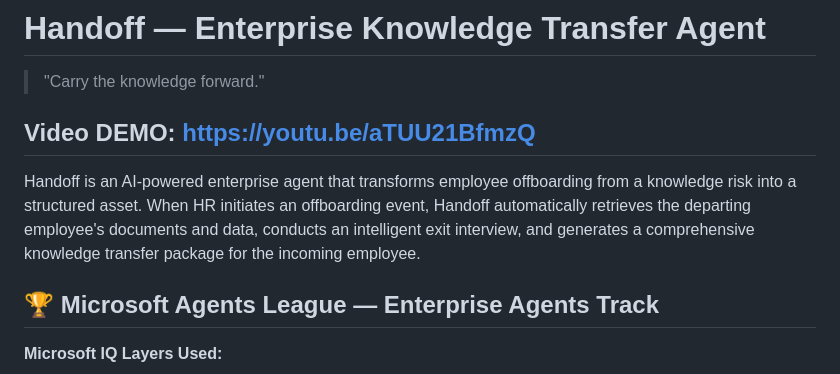
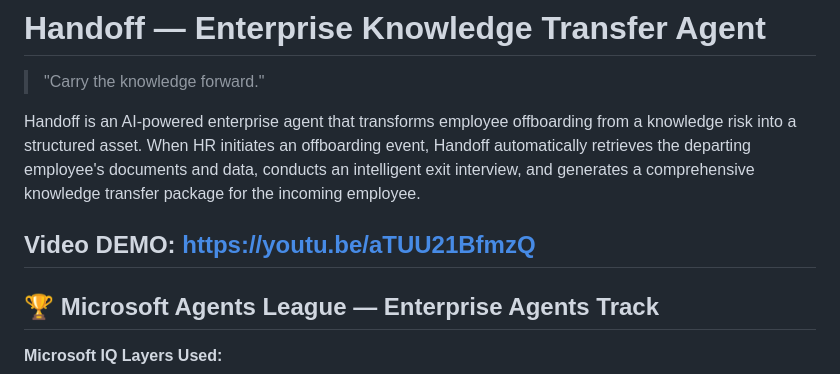
Before and after one commit to vpattangi/Handoff, a Markdown page: README.md, the part around the change. GitHub-like rendering.

```diff
--- a/README.md
+++ b/README.md
@@ -1,9 +1,9 @@
 # Handoff — Enterprise Knowledge Transfer Agent
 
 > "Carry the knowledge forward."
+
+Handoff is an AI-powered enterprise agent that transforms employee offboarding from a knowledge risk into a structured asset. When HR initiates an offboarding event, Handoff automatically retrieves the departing employee's documents and data, conducts an intelligent exit interview, and generates a comprehensive knowledge transfer package for the incoming employee.
 ## Video DEMO: https://youtu.be/aTUU21BfmzQ
-Handoff is an AI-powered enterprise agent that transforms employee offboarding from a knowledge risk into a structured asset. When HR initiates an offboarding event, Handoff automatically retrieves the departing employee's documents and data, conducts an intelligent exit interview, and generates a comprehensive knowledge transfer package for the incoming employee.
-
 ## 🏆 Microsoft Agents League — Enterprise Agents Track
 
 **Microsoft IQ Layers Used:**
```
